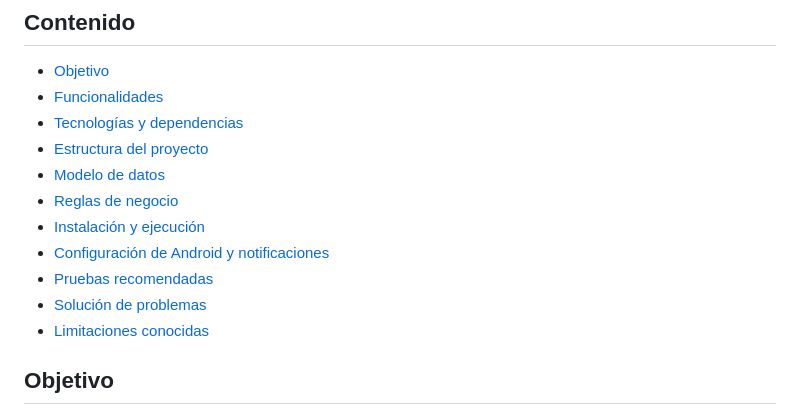
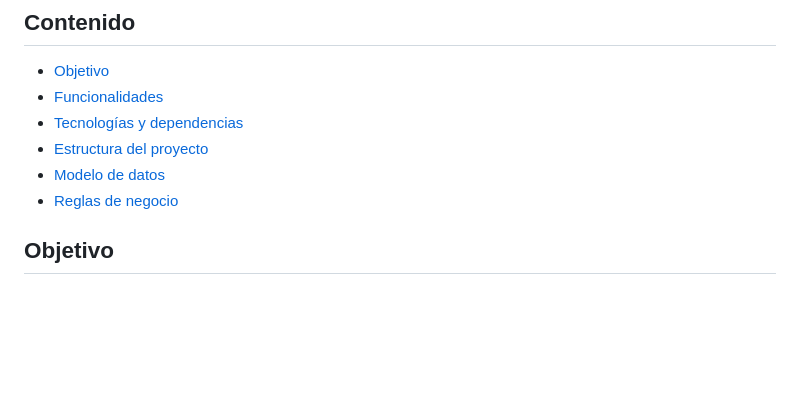
Before and after one commit to ReynaldoEGL/ProyectoAlacena, a Markdown page: README.md, the part around the change. GitHub-like rendering; blank space fills up the shorter version.

```diff
--- a/README.md
+++ b/README.md
@@ -11,11 +11,6 @@ Aplicación móvil desarrollada con **Flutter** para administrar el inventario d
 - [Estructura del proyecto](#estructura-del-proyecto)
 - [Modelo de datos](#modelo-de-datos)
 - [Reglas de negocio](#reglas-de-negocio)
-- [Instalación y ejecución](#instalación-y-ejecución)
-- [Configuración de Android y notificaciones](#configuración-de-android-y-notificaciones)
-- [Pruebas recomendadas](#pruebas-recomendadas)
-- [Solución de problemas](#solución-de-problemas)
-- [Limitaciones conocidas](#limitaciones-conocidas)
 
 ## Objetivo
 
```
